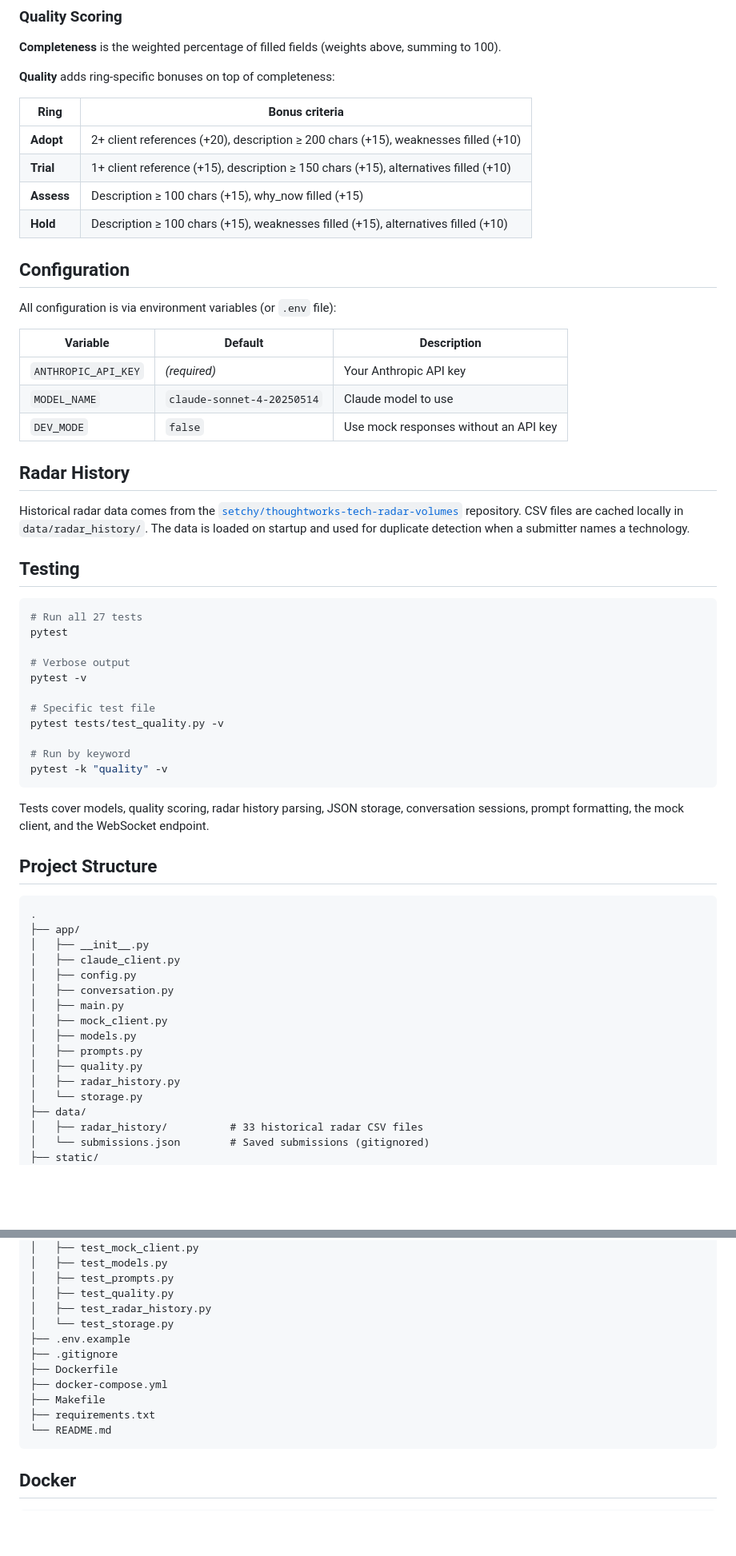
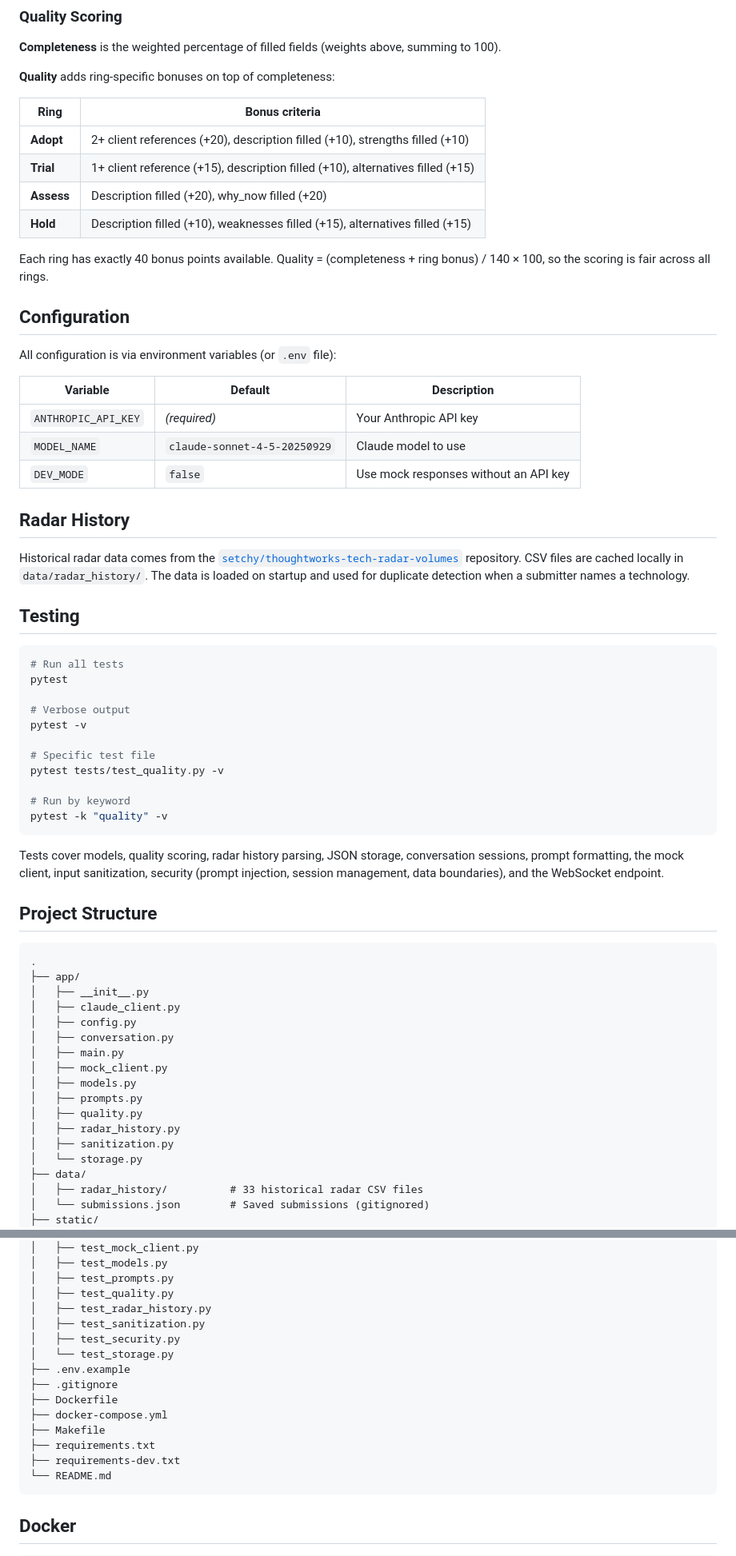
Before and after one commit to kmugrage/tech-radar-submission-tool, a Markdown page: README.md, 2 parts joined by grey strips. Shown at 80% size. Drawn GitHub-style; blank space fills up the shorter version.

Commit message:
Update README to reflect current codebase
- Fix test count (was "27", now 167 tests)
- Update quality scoring table to match refactored ring evidence checks
  (field-filled checks instead of char-length thresholds, equal 40-point
  bonuses per ring with new formula)
- Update default MODEL_NAME to claude-sonnet-4-5-20250929
- Add sanitization.py to key components and project structure
- Add test_sanitization.py and test_security.py to project structure
- Add requirements-dev.txt to project structure
- Expand test coverage description to include sanitization and security

https://claude.ai/code/session_014XrgSTKwLu3kzXtPHRmrES

````diff
--- a/README.md
+++ b/README.md
@@ -116,10 +117,12 @@ Submissions collect these fields:
 
 | Ring | Bonus criteria |
 |------|---------------|
-| **Adopt** | 2+ client references (+20), description ≥ 200 chars (+15), weaknesses filled (+10) |
-| **Trial** | 1+ client reference (+15), description ≥ 150 chars (+15), alternatives filled (+10) |
-| **Assess** | Description ≥ 100 chars (+15), why_now filled (+15) |
-| **Hold** | Description ≥ 100 chars (+15), weaknesses filled (+15), alternatives filled (+10) |
+| **Adopt** | 2+ client references (+20), description filled (+10), strengths filled (+10) |
+| **Trial** | 1+ client reference (+15), description filled (+10), alternatives filled (+15) |
+| **Assess** | Description filled (+20), why_now filled (+20) |
+| **Hold** | Description filled (+10), weaknesses filled (+15), alternatives filled (+15) |
+
+Each ring has exactly 40 bonus points available. Quality = (completeness + ring bonus) / 140 × 100, so the scoring is fair across all rings.
 
 ## Configuration
 
@@ -128,7 +131,7 @@ All configuration is via environment variables (or `.env` file):
 | Variable | Default | Description |
 |----------|---------|-------------|
 | `ANTHROPIC_API_KEY` | *(required)* | Your Anthropic API key |
-| `MODEL_NAME` | `claude-sonnet-4-20250514` | Claude model to use |
+| `MODEL_NAME` | `claude-sonnet-4-5-20250929` | Claude model to use |
 | `DEV_MODE` | `false` | Use mock responses without an API key |
 
 ## Radar History
@@ -138,7 +141,7 @@ Historical radar data comes from the [`setchy/thoughtworks-tech-radar-volumes`](
 ## Testing
 
 ```bash
-# Run all 27 tests
+# Run all tests
 pytest
 
 # Verbose output
@@ -151,7 +154,7 @@ pytest tests/test_quality.py -v
 pytest -k "quality" -v
 ```
 
-Tests cover models, quality scoring, radar history parsing, JSON storage, conversation sessions, prompt formatting, the mock client, and the WebSocket endpoint.
+Tests cover models, quality scoring, radar history parsing, JSON storage, conversation sessions, prompt formatting, the mock client, input sanitization, security (prompt injection, session management, data boundaries), and the WebSocket endpoint.
 
 ## Project Structure
 
@@ -168,6 +171,7 @@ Tests cover models, quality scoring, radar history parsing, JSON storage, conver
 │   ├── prompts.py
 │   ├── quality.py
 │   ├── radar_history.py
+│   ├── sanitization.py
 │   └── storage.py
 ├── data/
 │   ├── radar_history/          # 33 historical radar CSV files
@@ -186,6 +190,8 @@ Tests cover models, quality scoring, radar history parsing, JSON storage, conver
 │   ├── test_prompts.py
 │   ├── test_quality.py
 │   ├── test_radar_history.py
+│   ├── test_sanitization.py
+│   ├── test_security.py
 │   └── test_storage.py
 ├── .env.example
 ├── .gitignore
@@ -193,6 +199,7 @@ Tests cover models, quality scoring, radar history parsing, JSON storage, conver
 ├── docker-compose.yml
 ├── Makefile
 ├── requirements.txt
+├── requirements-dev.txt
 └── README.md
 ```
 
````
Also changed, not shown: other parts of README.md (+1 -0 lines).
